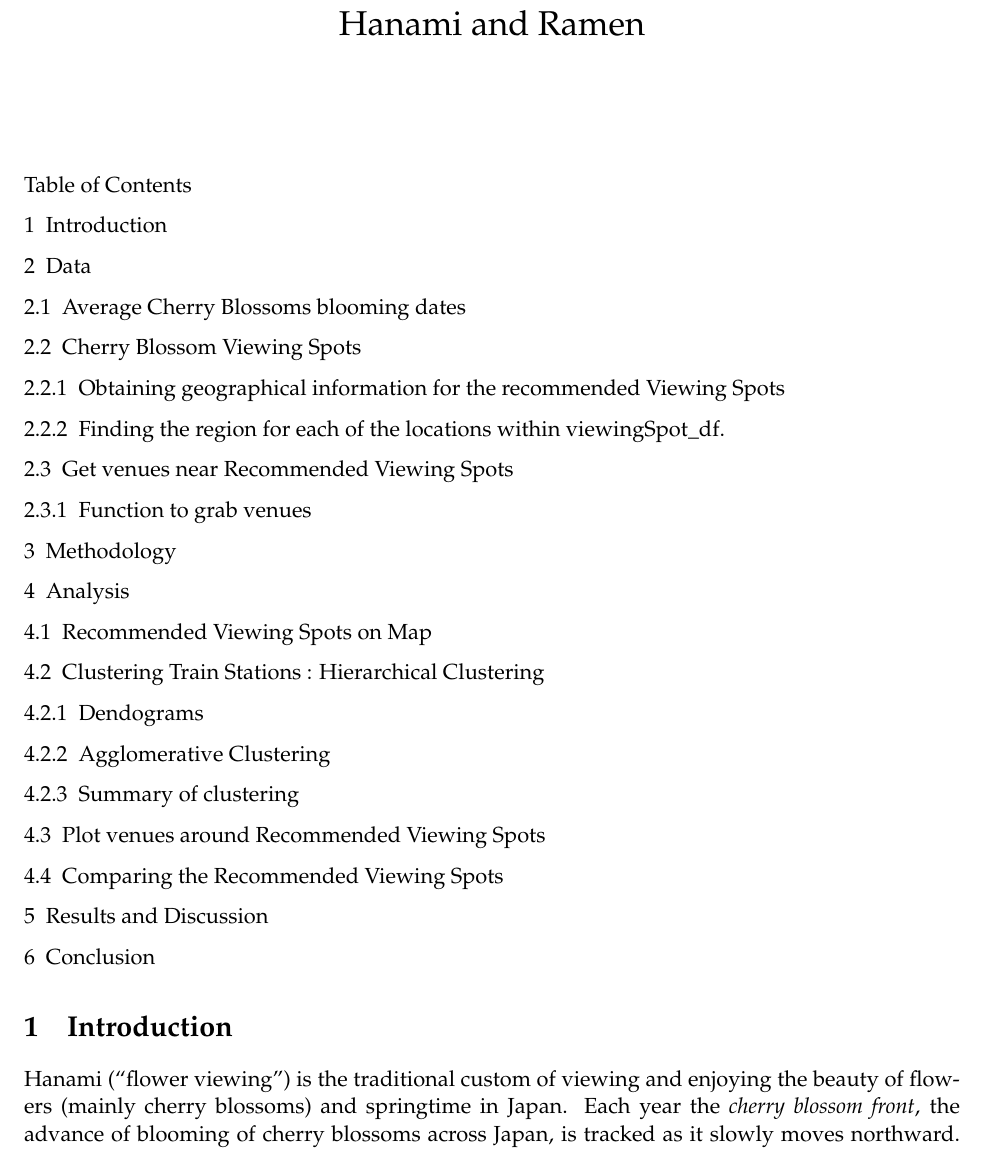
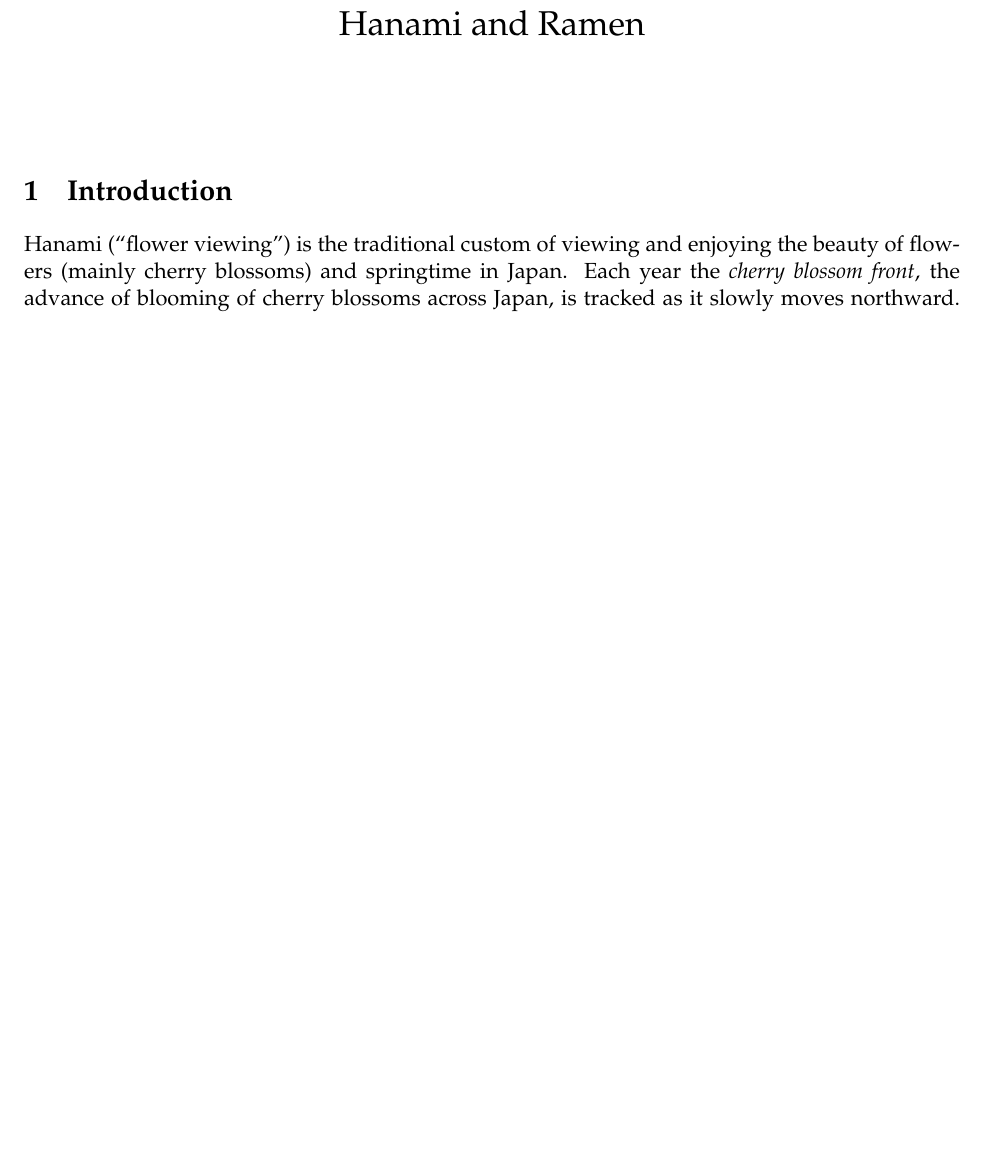
Before and after one commit to IronRedDragn/Coursera_Capstone, a LaTeX document (Capstone_Hanami-Ramen.tex): part of page 1 of 13 before the commit and part of page 1 of 12 after it, cut so that both start at the same text, the shorter picture padded with empty space. Compiled offline with pdfLaTeX.

Commit message:
removed TOC

```diff
--- a/Capstone_Hanami-Ramen.tex
+++ b/Capstone_Hanami-Ramen.tex
@@ -373,48 +373,6 @@
 \begin{document}
 
 \maketitle
-
-Table of Contents{}
-
-{{1~~}Introduction}
-
-{{2~~}Data }
-
-{{2.1~~}Average Cherry Blossoms blooming dates}
-
-{{2.2~~}Cherry Blossom Viewing Spots}
-
-{{2.2.1~~}Obtaining geographical information for the recommended Viewing
-Spots}
-
-{{2.2.2~~}Finding the region for each of the locations
-within viewingSpot\_df.}
-
-{{2.3~~}Get venues near Recommended Viewing Spots}
-
-{{2.3.1~~}Function to grab venues}
-
-{{3~~}Methodology }
-
-{{4~~}Analysis }
-
-{{4.1~~}Recommended Viewing Spots on Map}
-
-{{4.2~~}Clustering Train Stations : Hierarchical Clustering}
-
-{{4.2.1~~}Dendograms}
-
-{{4.2.2~~}Agglomerative Clustering}
-
-{{4.2.3~~}Summary of clustering}
-
-{{4.3~~}Plot venues around Recommended Viewing Spots}
-
-{{4.4~~}Comparing the Recommended Viewing Spots}
-
-{{5~~}Results and Discussion }
-
-{{6~~}Conclusion }
 
     \hypertarget{introduction}{%
 \section{Introduction}\label{introduction}}
```
Also changed, not shown: Capstone_Hanami-Ramen.pdf.
